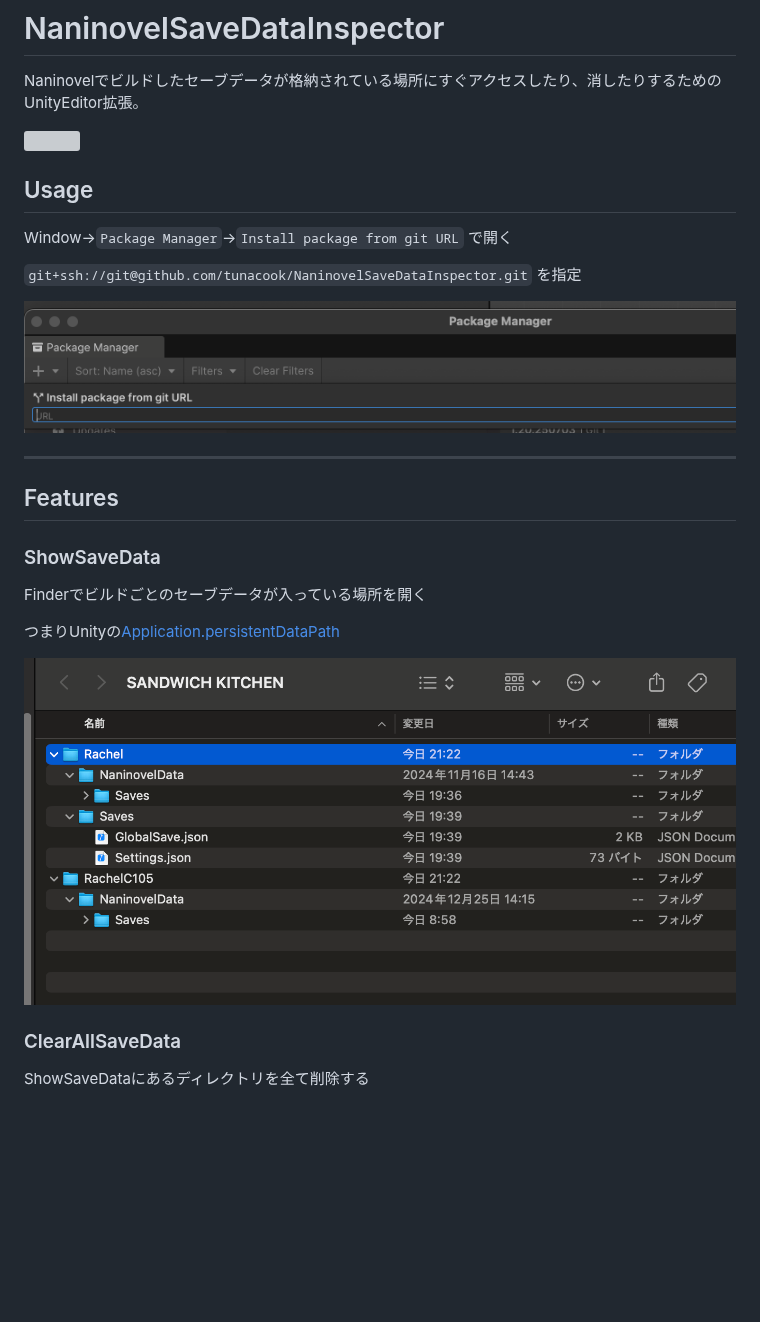
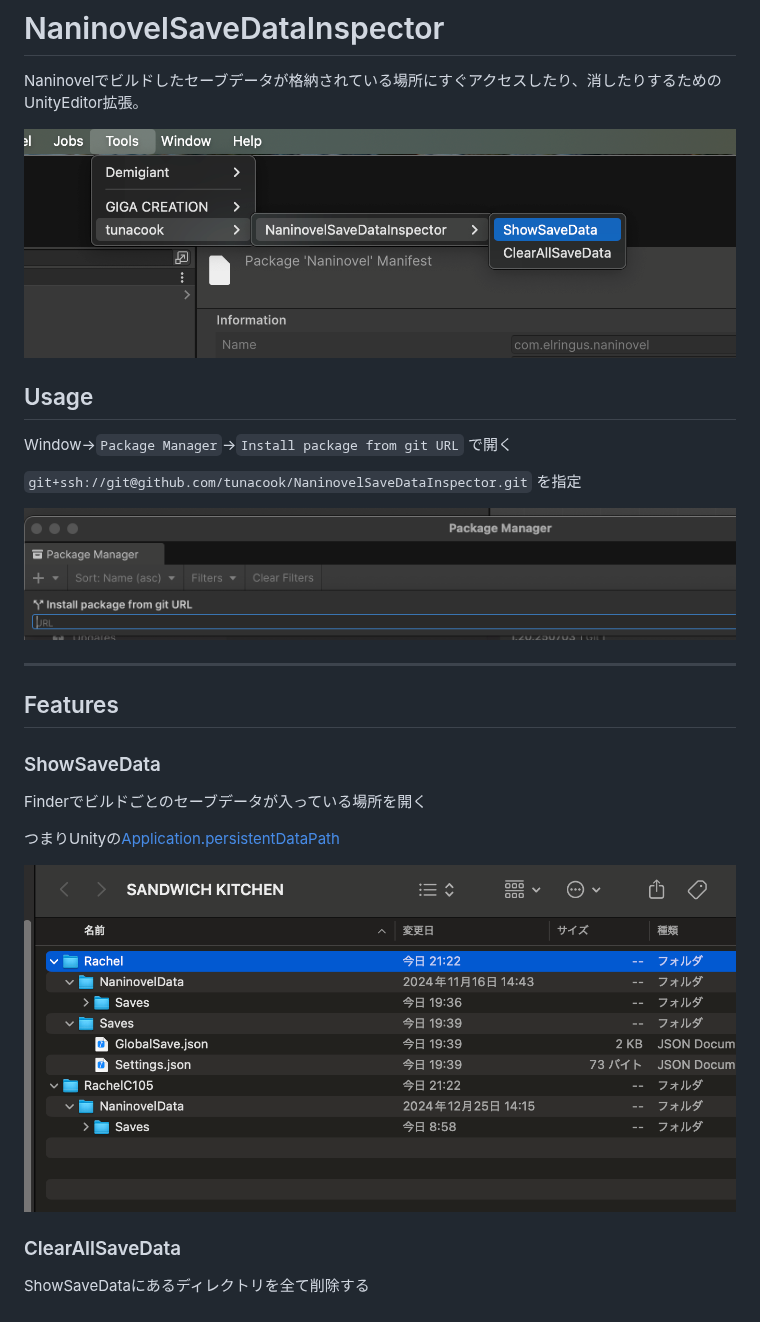
Before and after one commit to tunacook/NaninovelSaveDataInspector, a Markdown page: README.md, the part around the change. Rendered like a GitHub page; pictures changed too: Documentation/example.png (added); blank space fills up the shorter version; grey boxes are pictures that could not be loaded.

Commit message:
Fix directory name

```diff
--- a/README.md
+++ b/README.md
@@ -2,14 +2,14 @@
 
 Naninovelでビルドしたセーブデータが格納されている場所にすぐアクセスしたり、消したりするためのUnityEditor拡張。
 
-![](docs/example.png)
+![](Documentation/example.png)
 
 ## Usage
 Window->`Package Manager`->`Install package from git URL` で開く
 
 `git+ssh://git@github.com/tunacook/NaninovelSaveDataInspector.git` を指定
 
-![](docs/install.png)
+![](Documentation/install.png)
 
 -----
 
@@ -21,7 +21,7 @@ Finderでビルドごとのセーブデータが入っている場所を開く
 
 つまりUnityの[Application.persistentDataPath](https://docs.unity3d.com/ja/2020.2/ScriptReference/Application-persistentDataPath.html)
 
-![](docs/open.png)
+![](Documentation/open.png)
 
 
 ### ClearAllSaveData
```
Also changed, not shown: Documentation/install.png (renamed from docs/install.png), Documentation/open.png (renamed from docs/open.png).
